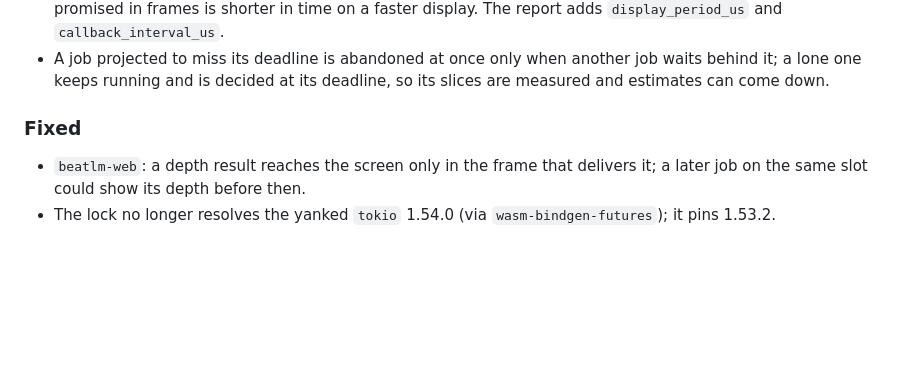
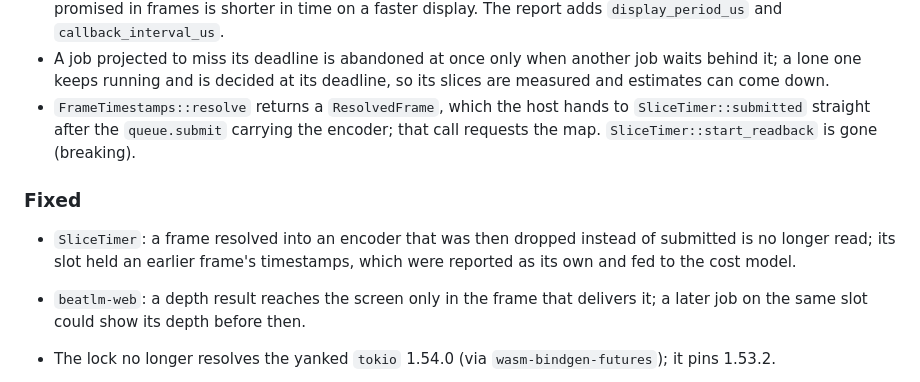
Before and after one commit to ynishi/beatlm, a Markdown page: CHANGELOG.md, the part around the change. Drawn GitHub-style; blank space fills up the shorter version.

Commit message:
Record the timer's submitted step in the changelog
Verified: no code changed; just commit-msg-check below.

```diff
--- a/CHANGELOG.md
+++ b/CHANGELOG.md
@@ -142,8 +142,16 @@ and this project adheres to
 - A job projected to miss its deadline is abandoned at once only when another
   job waits behind it; a lone one keeps running and is decided at its
   deadline, so its slices are measured and estimates can come down.
+- `FrameTimestamps::resolve` returns a `ResolvedFrame`, which the host hands
+  to `SliceTimer::submitted` straight after the `queue.submit` carrying the
+  encoder; that call requests the map. `SliceTimer::start_readback` is gone
+  (breaking).
 
 ### Fixed
+
+- `SliceTimer`: a frame resolved into an encoder that was then dropped
+  instead of submitted is no longer read; its slot held an earlier frame's
+  timestamps, which were reported as its own and fed to the cost model.
 
 - `beatlm-web`: a depth result reaches the screen only in the frame that
   delivers it; a later job on the same slot could show its depth before then.
```
